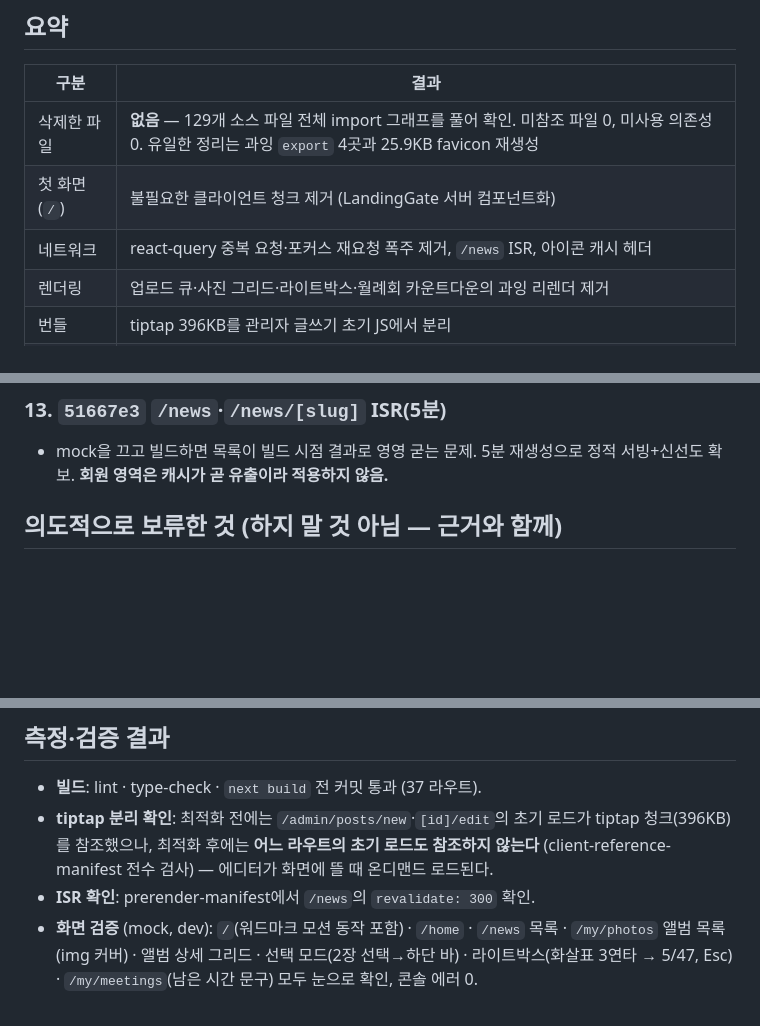
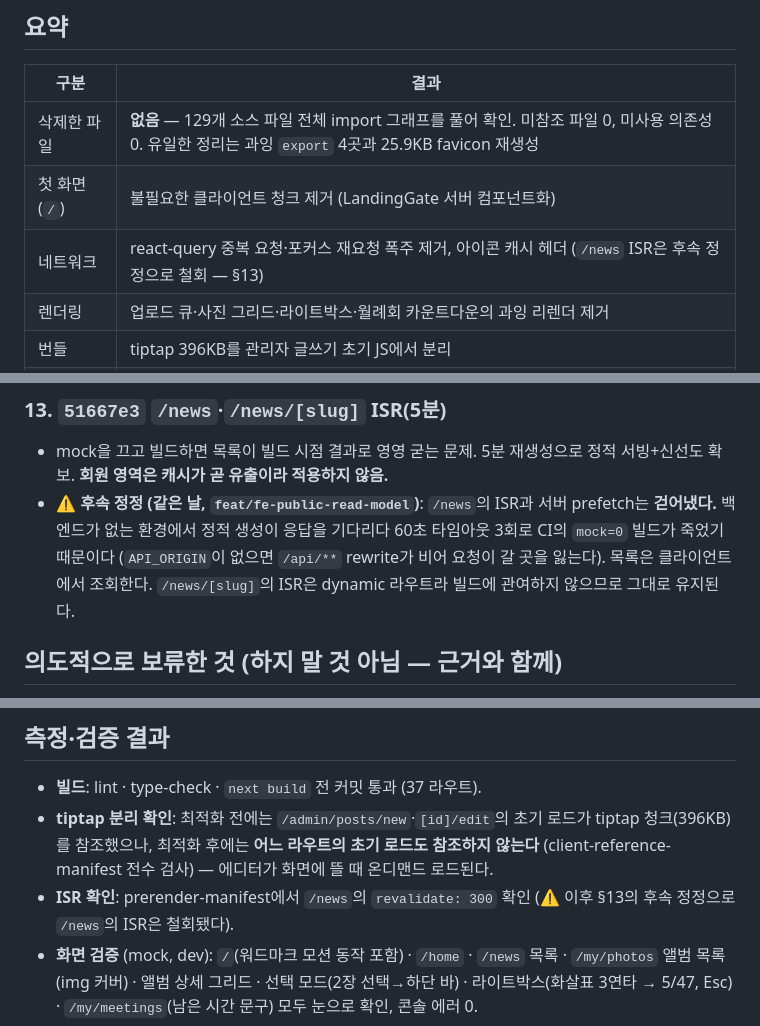
Before and after one commit to gbw11/light-homepage, a Markdown page: docs/PERF_SWEEP_2026-08-25.md, 3 parts joined by grey strips. Rendered like a GitHub page; blank space fills up the shorter version.

Commit message:
docs: 성능 스윕 기록에 /news ISR 철회 경위 추가
Co-Authored-By: Claude Fable 5 <noreply@anthropic.com>

```diff
--- a/docs/PERF_SWEEP_2026-08-25.md
+++ b/docs/PERF_SWEEP_2026-08-25.md
@@ -10,7 +10,7 @@ type-check를 통과시키고 별도 커밋으로 남겼다 (`frontend/docs/WORK
 |---|---|
 | 삭제한 파일 | **없음** — 129개 소스 파일 전체 import 그래프를 풀어 확인. 미참조 파일 0, 미사용 의존성 0. 유일한 정리는 과잉 `export` 4곳과 25.9KB favicon 재생성 |
 | 첫 화면(`/`) | 불필요한 클라이언트 청크 제거 (LandingGate 서버 컴포넌트화) |
-| 네트워크 | react-query 중복 요청·포커스 재요청 폭주 제거, `/news` ISR, 아이콘 캐시 헤더 |
+| 네트워크 | react-query 중복 요청·포커스 재요청 폭주 제거, 아이콘 캐시 헤더 (`/news` ISR은 후속 정정으로 철회 — §13) |
 | 렌더링 | 업로드 큐·사진 그리드·라이트박스·월례회 카운트다운의 과잉 리렌더 제거 |
 | 번들 | tiptap 396KB를 관리자 글쓰기 초기 JS에서 분리 |
 | 배포 | mock 실인물 사진 7.2MB를 Vercel 배포에서 제외 (초상권 결정 이행) |
@@ -90,6 +90,12 @@ type-check를 통과시키고 별도 커밋으로 남겼다 (`frontend/docs/WORK
 - mock을 끄고 빌드하면 목록이 빌드 시점 결과로 영영 굳는 문제. 5분
   재생성으로 정적 서빙+신선도 확보. **회원 영역은 캐시가 곧 유출이라
   적용하지 않음.**
+- ⚠️ **후속 정정 (같은 날, `feat/fe-public-read-model`)**: `/news`의 ISR과
+  서버 prefetch는 **걷어냈다.** 백엔드가 없는 환경에서 정적 생성이 응답을
+  기다리다 60초 타임아웃 3회로 CI의 `mock=0` 빌드가 죽었기 때문이다
+  (`API_ORIGIN`이 없으면 `/api/**` rewrite가 비어 요청이 갈 곳을 잃는다).
+  목록은 클라이언트에서 조회한다. `/news/[slug]`의 ISR은 dynamic 라우트라
+  빌드에 관여하지 않으므로 그대로 유지된다.
 
 ## 의도적으로 보류한 것 (하지 말 것 아님 — 근거와 함께)
 
@@ -125,7 +131,8 @@ type-check를 통과시키고 별도 커밋으로 남겼다 (`frontend/docs/WORK
   초기 로드가 tiptap 청크(396KB)를 참조했으나, 최적화 후에는 **어느 라우트의
   초기 로드도 참조하지 않는다** (client-reference-manifest 전수 검사) —
   에디터가 화면에 뜰 때 온디맨드 로드된다.
-- **ISR 확인**: prerender-manifest에서 `/news`의 `revalidate: 300` 확인.
+- **ISR 확인**: prerender-manifest에서 `/news`의 `revalidate: 300` 확인
+  (⚠️ 이후 §13의 후속 정정으로 `/news`의 ISR은 철회됐다).
 - **화면 검증** (mock, dev): `/`(워드마크 모션 동작 포함) · `/home` ·
   `/news` 목록 · `/my/photos` 앨범 목록(img 커버) · 앨범 상세 그리드 ·
   선택 모드(2장 선택→하단 바) · 라이트박스(화살표 3연타 → 5/47, Esc) ·
```
